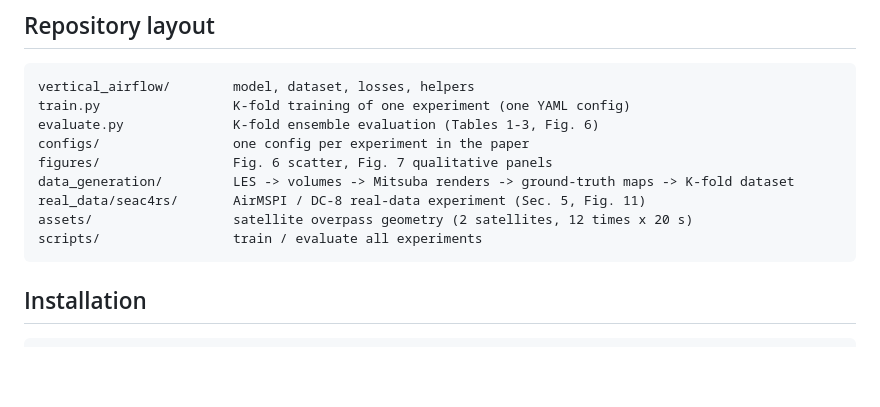
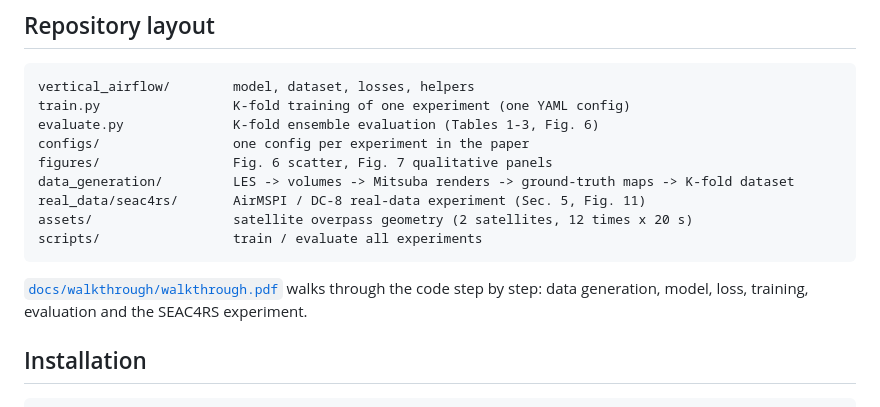
Before and after one commit to dordanino12/Inferring-Vertical-Air-Flow, a Markdown page: README.md, the part around the change. GitHub-like rendering; blank space fills up the shorter version.

Commit message:
README: point to the code walkthrough PDF
Co-Authored-By: Claude Opus 5.5 <noreply@anthropic.com>

````diff
--- a/README.md
+++ b/README.md
@@ -25,6 +25,8 @@ real_data/seac4rs/       AirMSPI / DC-8 real-data experiment (Sec. 5, Fig. 11)
 assets/                  satellite overpass geometry (2 satellites, 12 times x 20 s)
 scripts/                 train / evaluate all experiments
 ```
+
+[`docs/walkthrough/walkthrough.pdf`](docs/walkthrough/walkthrough.pdf) walks through the code step by step: data generation, model, loss, training, evaluation and the SEAC4RS experiment.
 
 ## Installation
 
````
